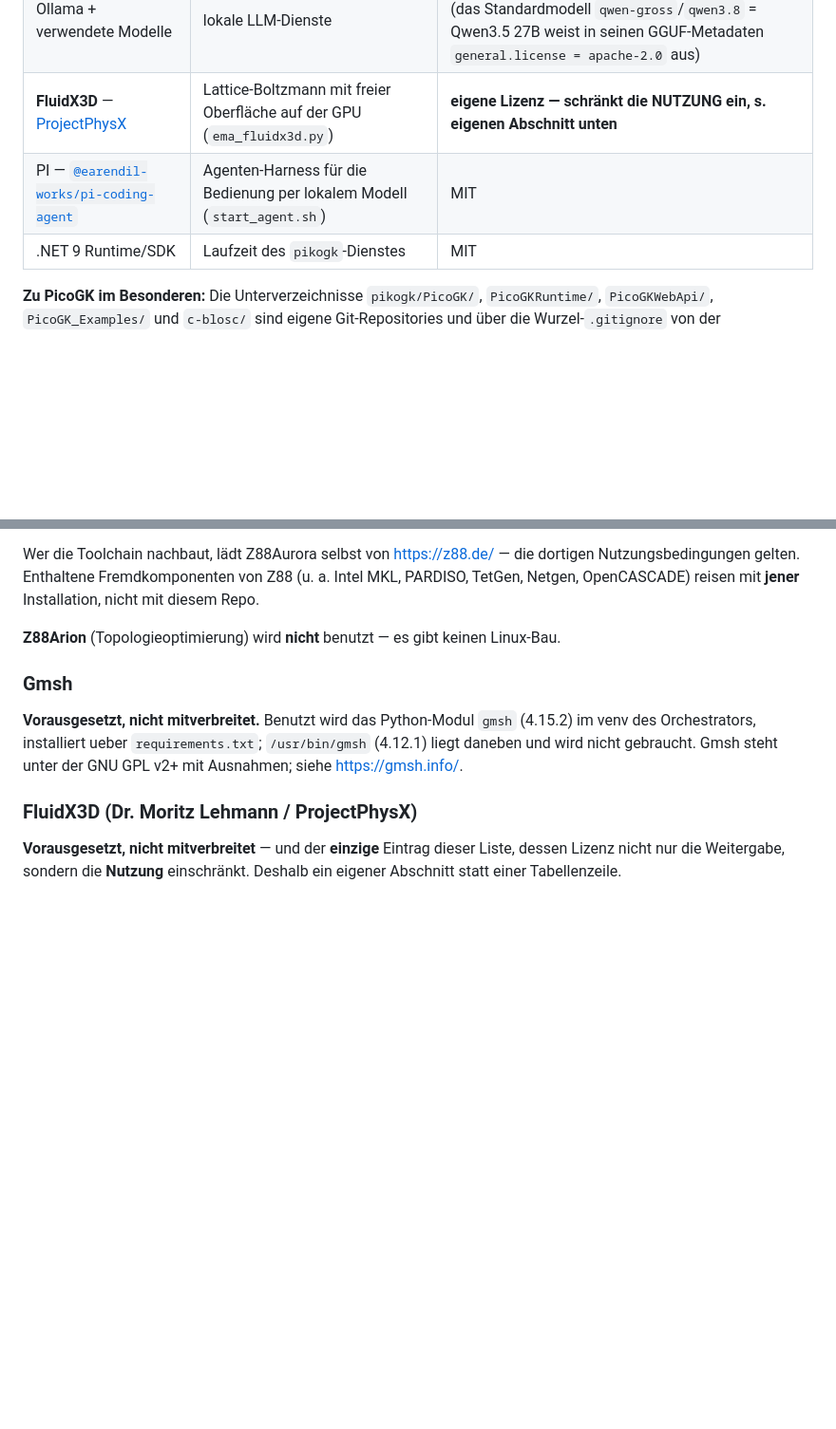
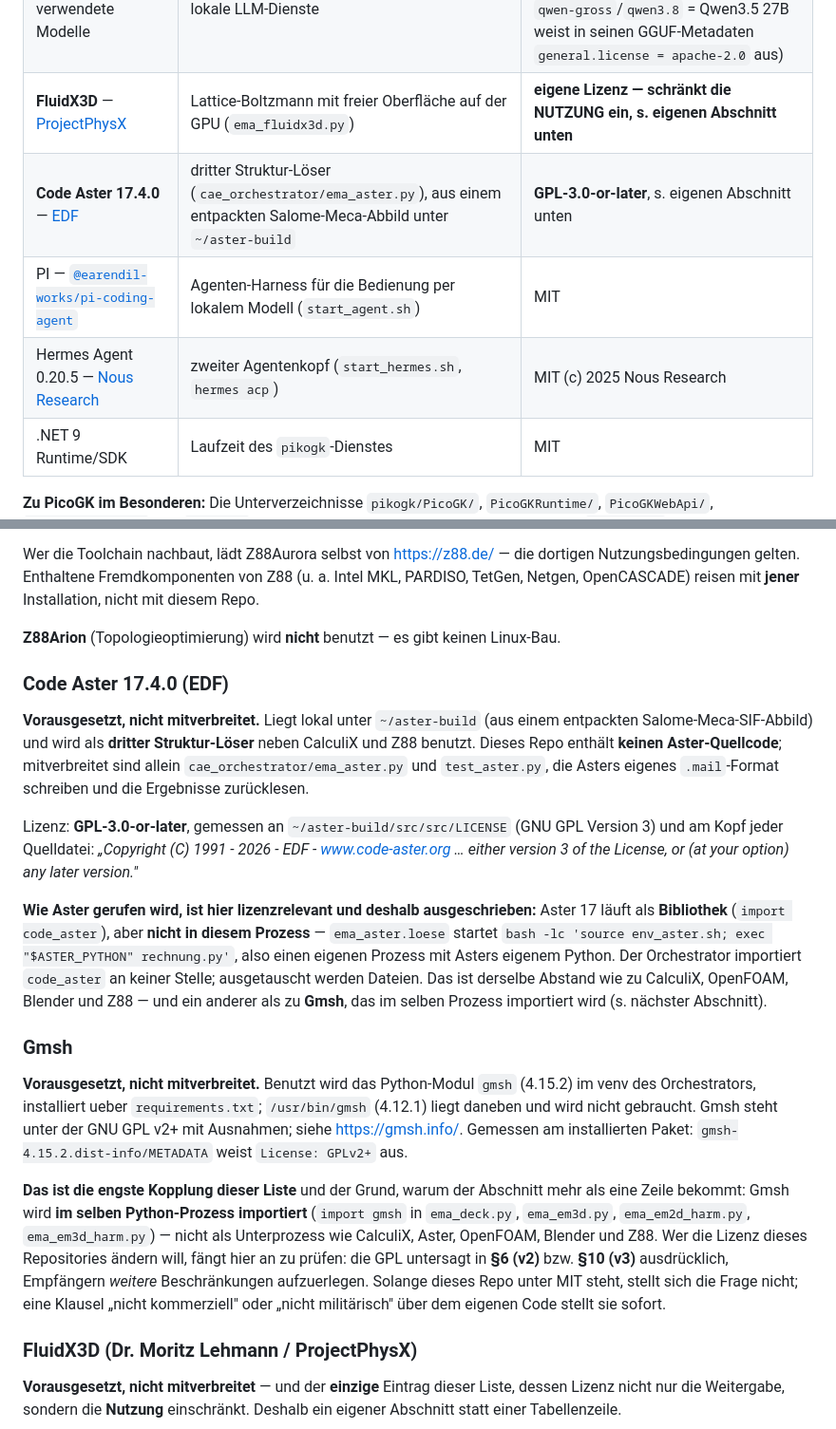
Before and after one commit to ThomasSchmiegelt/ema-motor-analysis, a Markdown page: THIRD-PARTY-NOTICES.md, 2 parts joined by grey strips. Shown at 95% size. Rendered like a GitHub page; blank space fills up the shorter version.

Commit message:
Code Aster und Hermes fehlten in den Lizenzhinweisen — und Gmsh ist die engste Kopplung
Code Aster 17.4.0 (EDF) ist seit dem dritten Loeser im Werkzeug und stand in
keiner Lizenzzeile. Gemessen an ~/aster-build/src/src/LICENSE und am Kopf jeder
Quelldatei: GPL-3.0-or-later, Copyright (C) 1991-2026 EDF. Kein Aster-Quellcode
in diesem Repo; gerufen wird ein EIGENER Prozess mit Asters eigenem Python
(env_aster.sh -> $ASTER_PYTHON), der Orchestrator importiert code_aster nirgends.

Hermes Agent 0.20.5 ebenso: MIT (c) 2025 Nous Research, gemessen an
~/.hermes/hermes-agent/LICENSE. PI stand da, der zweite Kopf nicht.

Dabei die eigentlich wichtige Stelle nachgetragen: Gmsh 4.15.2 ist
GPL-2.0-or-later (dist-info METADATA: "License: GPLv2+") und wird als EINZIGES
Fremdwerkzeug IM SELBEN PROZESS importiert (ema_deck, ema_em3d, ema_em2d_harm,
ema_em3d_harm) — alle anderen Loeser sind Unterprozesse. Das ist der Punkt, an
dem eine Lizenzaenderung dieses Repos zuerst zu pruefen waere: GPL §6 (v2) bzw.
§10 (v3) untersagt, Empfaengern weitere Beschraenkungen aufzuerlegen. Unter MIT
stellt sich die Frage nicht.

Co-Authored-By: Claude Opus 5 <noreply@anthropic.com>
Claude-Session: https://claude.ai/code/session_016sfC9Uf4biDzodG8de3Umu

```diff
--- a/THIRD-PARTY-NOTICES.md
+++ b/THIRD-PARTY-NOTICES.md
@@ -55,7 +55,9 @@ baut sie selbst (s. `pikogk/EXPERIENCE_REPORT.md` und die `install.sh`-Skripte).
 | Blender | Mantaflow-FLIP-Fluidsimulation | GPL-3.0 |
 | Ollama + verwendete Modelle | lokale LLM-Dienste | Ollama MIT; Modelle mit je eigenen Bedingungen (das Standardmodell `qwen-gross`/`qwen3.8` = Qwen3.5 27B weist in seinen GGUF-Metadaten `general.license = apache-2.0` aus) |
 | **FluidX3D** — [ProjectPhysX](https://github.com/ProjectPhysX/FluidX3D) | Lattice-Boltzmann mit freier Oberfläche auf der GPU (`ema_fluidx3d.py`) | **eigene Lizenz — schränkt die NUTZUNG ein, s. eigenen Abschnitt unten** |
+| **Code Aster 17.4.0** — [EDF](https://code-aster.org) | dritter Struktur-Löser (`cae_orchestrator/ema_aster.py`), aus einem entpackten Salome-Meca-Abbild unter `~/aster-build` | **GPL-3.0-or-later**, s. eigenen Abschnitt unten |
 | PI — [`@earendil-works/pi-coding-agent`](https://github.com/earendil-works/pi) | Agenten-Harness für die Bedienung per lokalem Modell (`start_agent.sh`) | MIT |
+| Hermes Agent 0.20.5 — [Nous Research](https://github.com/NousResearch/hermes-agent) | zweiter Agentenkopf (`start_hermes.sh`, `hermes acp`) | MIT (c) 2025 Nous Research |
 | .NET 9 Runtime/SDK | Laufzeit des `pikogk`-Dienstes | MIT |
 
 **Zu PicoGK im Besonderen:** Die Unterverzeichnisse `pikogk/PicoGK/`,
@@ -112,12 +114,45 @@ diesem Repo.
 
 **Z88Arion** (Topologieoptimierung) wird **nicht** benutzt — es gibt keinen Linux-Bau.
 
+### Code Aster 17.4.0 (EDF)
+
+**Vorausgesetzt, nicht mitverbreitet.** Liegt lokal unter `~/aster-build` (aus
+einem entpackten Salome-Meca-SIF-Abbild) und wird als **dritter Struktur-Löser**
+neben CalculiX und Z88 benutzt. Dieses Repo enthält **keinen Aster-Quellcode**;
+mitverbreitet sind allein `cae_orchestrator/ema_aster.py` und `test_aster.py`,
+die Asters eigenes `.mail`-Format schreiben und die Ergebnisse zurücklesen.
+
+Lizenz: **GPL-3.0-or-later**, gemessen an `~/aster-build/src/src/LICENSE` (GNU
+GPL Version 3) und am Kopf jeder Quelldatei: *„Copyright (C) 1991 - 2026 - EDF -
+www.code-aster.org … either version 3 of the License, or (at your option) any
+later version."*
+
+**Wie Aster gerufen wird, ist hier lizenzrelevant und deshalb ausgeschrieben:**
+Aster 17 läuft als **Bibliothek** (`import code_aster`), aber **nicht in diesem
+Prozess** — `ema_aster.loese` startet
+`bash -lc 'source env_aster.sh; exec "$ASTER_PYTHON" rechnung.py'`, also einen
+eigenen Prozess mit Asters eigenem Python. Der Orchestrator importiert
+`code_aster` an keiner Stelle; ausgetauscht werden Dateien. Das ist derselbe
+Abstand wie zu CalculiX, OpenFOAM, Blender und Z88 — und ein anderer als zu
+**Gmsh**, das im selben Prozess importiert wird (s. nächster Abschnitt).
+
 ### Gmsh
 
 **Vorausgesetzt, nicht mitverbreitet.** Benutzt wird das Python-Modul `gmsh` (4.15.2)
 im venv des Orchestrators, installiert ueber `requirements.txt`; `/usr/bin/gmsh` (4.12.1)
 liegt daneben und wird nicht gebraucht. Gmsh steht unter der GNU GPL v2+
-mit Ausnahmen; siehe <https://gmsh.info/>.
+mit Ausnahmen; siehe <https://gmsh.info/>. Gemessen am installierten Paket:
+`gmsh-4.15.2.dist-info/METADATA` weist `License: GPLv2+` aus.
+
+**Das ist die engste Kopplung dieser Liste** und der Grund, warum der Abschnitt
+mehr als eine Zeile bekommt: Gmsh wird **im selben Python-Prozess importiert**
+(`import gmsh` in `ema_deck.py`, `ema_em3d.py`, `ema_em2d_harm.py`,
+`ema_em3d_harm.py`) — nicht als Unterprozess wie CalculiX, Aster, OpenFOAM,
+Blender und Z88. Wer die Lizenz dieses Repositories ändern will, fängt hier an
+zu prüfen: die GPL untersagt in **§6 (v2)** bzw. **§10 (v3)** ausdrücklich,
+Empfängern *weitere* Beschränkungen aufzuerlegen. Solange dieses Repo unter MIT
+steht, stellt sich die Frage nicht; eine Klausel „nicht kommerziell" oder „nicht
+militärisch" über dem eigenen Code stellt sie sofort.
 
 ### FluidX3D (Dr. Moritz Lehmann / ProjectPhysX)
 
```
Also changed, not shown: README.de.md (+1 -0 lines).
